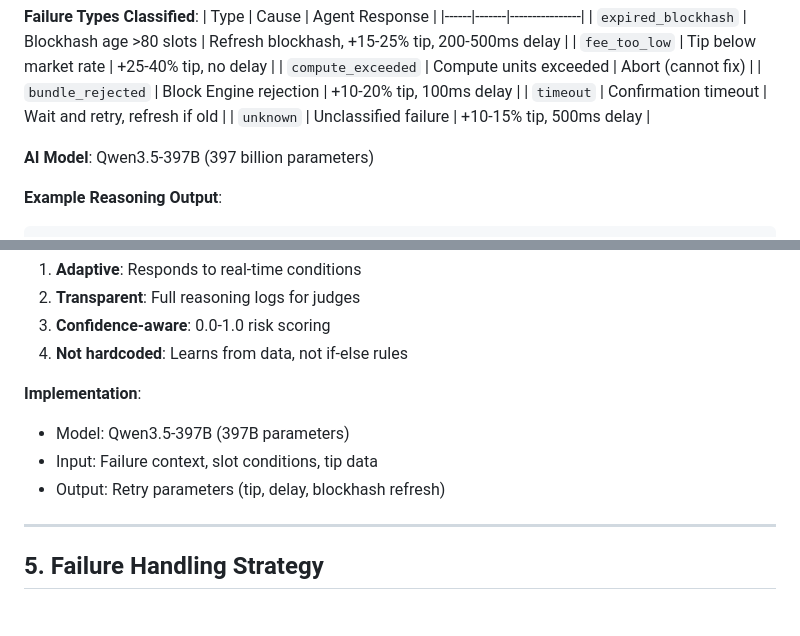
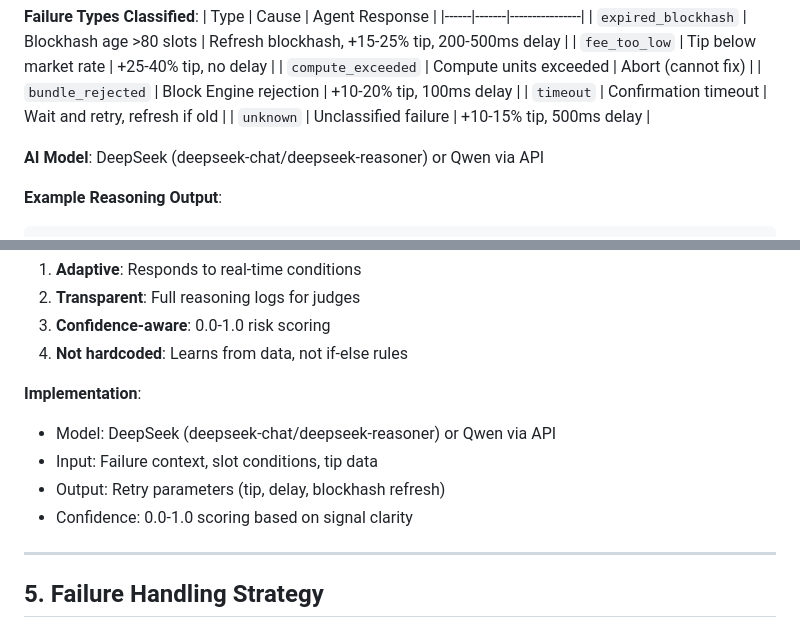
Before and after one commit to Cloud99p/keeper-agent, a Markdown page: ARCHITECTURE.md, 2 parts joined by grey strips. GitHub-like rendering.

Commit message:
docs: update AI model references to DeepSeek/Qwen (not workspace-specific)
- ARCHITECTURE.md: Changed from Qwen3.5-397B to DeepSeek/Qwen via API
- README.md: Updated AI agent section with correct model info

Reason: gensee/Qwen3.5-397B is only available inside this workspace.
User's actual setup uses DeepSeek (deepseek-chat/deepseek-reasoner)
and Qwen via external API - both are reasoning-optimized models.

Impact: Documentation now reflects deployable reality outside workspace.

````diff
--- a/ARCHITECTURE.md
+++ b/ARCHITECTURE.md
@@ -264,7 +264,7 @@ interface LifecycleEntry {
 | `timeout` | Confirmation timeout | Wait and retry, refresh if old |
 | `unknown` | Unclassified failure | +10-15% tip, 500ms delay |
 
-**AI Model**: Qwen3.5-397B (397 billion parameters)
+**AI Model**: DeepSeek (deepseek-chat/deepseek-reasoner) or Qwen via API
 
 **Example Reasoning Output**:
 ```json
@@ -442,9 +442,10 @@ faultInjector.enable('blockhash_expiry', { delaySlots: 160 });
 4. **Not hardcoded**: Learns from data, not if-else rules
 
 **Implementation**:
-- Model: Qwen3.5-397B (397B parameters)
+- Model: DeepSeek (deepseek-chat/deepseek-reasoner) or Qwen via API
 - Input: Failure context, slot conditions, tip data
 - Output: Retry parameters (tip, delay, blockhash refresh)
+- Confidence: 0.0-1.0 scoring based on signal clarity
 
 ---
 
````
Also changed, not shown: README.md (+3 -1 lines).
